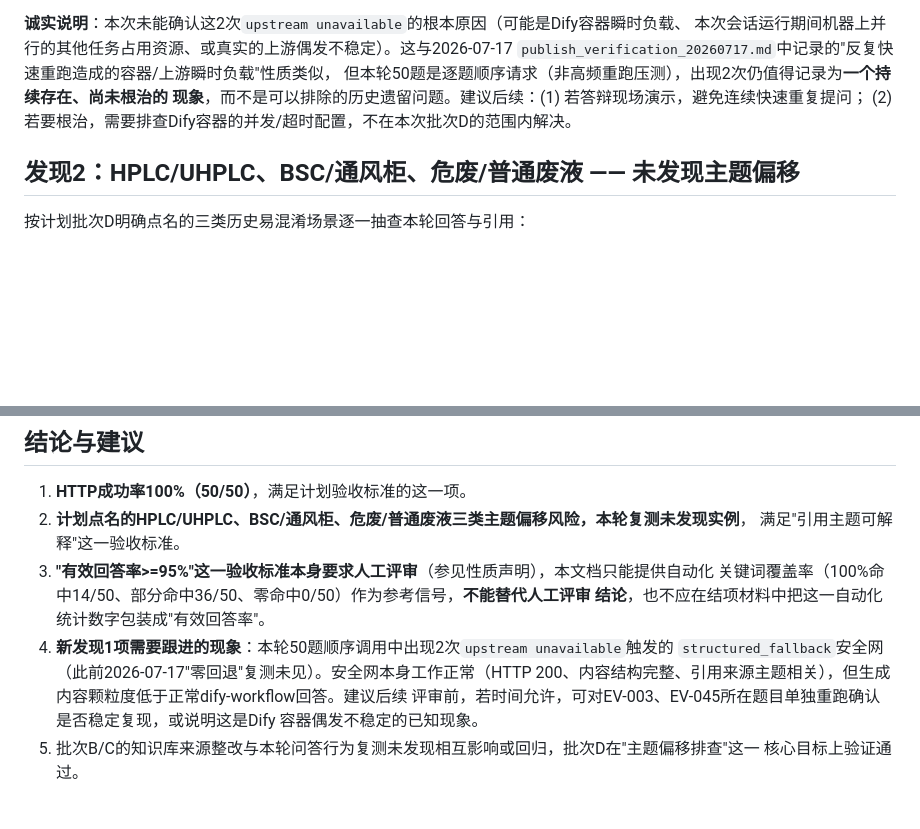
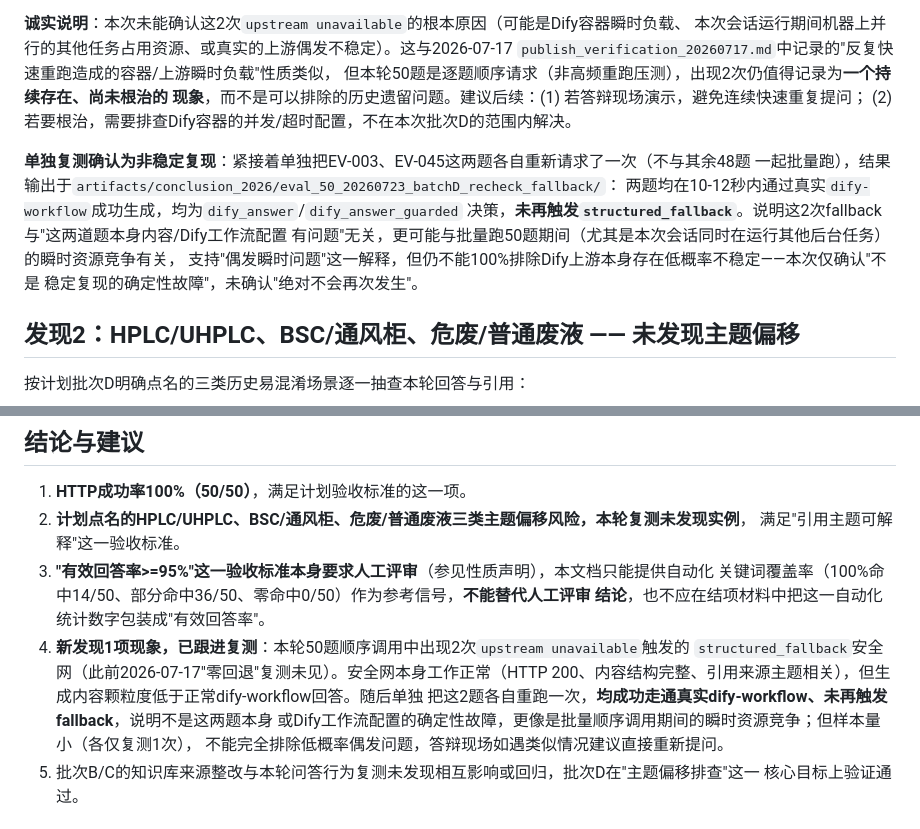
Before and after one commit to leilehuimieba/lab-safe-assistant-dify-rag, a Markdown page: docs/conclusion_2026/知识库溯源整改_批次D问答质量联动复测_20260723.md, 2 parts joined by grey strips. Drawn GitHub-style; blank space fills up the shorter version.

Commit message:
docs: batch D follow-up - isolated recheck confirms fallback was transient
Reran EV-003 and EV-045 in isolation (not batched with the other 48
questions). Both succeeded cleanly via the real dify-workflow path with no
structured_fallback, indicating the 2 fallbacks seen in the full 50-question
run were more likely transient resource contention during sequential batch
execution than a deterministic fault tied to these questions or the Dify
workflow config. Sample size is small (1 recheck each), so a low-probability
intermittent issue isn't fully ruled out - updated the doc's conclusions to
reflect this rather than leaving it as a fully open question.

```diff
--- a/docs/conclusion_2026/知识库溯源整改_批次D问答质量联动复测_20260723.md
+++ b/docs/conclusion_2026/知识库溯源整改_批次D问答质量联动复测_20260723.md
@@ -63,6 +63,14 @@ python scripts/run_eval_batch.py --eval-set eval_set_v2_50.csv \
 现象**，而不是可以排除的历史遗留问题。建议后续：(1) 若答辩现场演示，避免连续快速重复提问；
 (2) 若要根治，需要排查Dify容器的并发/超时配置，不在本次批次D的范围内解决。
 
+**单独复测确认为非稳定复现**：紧接着单独把EV-003、EV-045这两题各自重新请求了一次（不与其余48题
+一起批量跑），结果输出于`artifacts/conclusion_2026/eval_50_20260723_batchD_recheck_fallback/`：
+两题均在10-12秒内通过真实`dify-workflow`成功生成，均为`dify_answer`/`dify_answer_guarded`
+决策，**未再触发`structured_fallback`**。说明这2次fallback与"这两道题本身内容/Dify工作流配置
+有问题"无关，更可能与批量跑50题期间（尤其是本次会话同时在运行其他后台任务）的瞬时资源竞争有关，
+支持"偶发瞬时问题"这一解释，但仍不能100%排除Dify上游本身存在低概率不稳定——本次仅确认"不是
+稳定复现的确定性故障"，未确认"绝对不会再次发生"。
+
 ## 发现2：HPLC/UHPLC、BSC/通风柜、危废/普通废液 —— 未发现主题偏移
 
 按计划批次D明确点名的三类历史易混淆场景逐一抽查本轮回答与引用：
@@ -109,11 +117,12 @@ ANSI/IAEA佐证），未修改`knowledge_base_curated.csv`任何字段。本轮
 3. **"有效回答率>=95%"这一验收标准本身要求人工评审**（参见性质声明），本文档只能提供自动化
    关键词覆盖率（100%命中14/50、部分命中36/50、零命中0/50）作为参考信号，**不能替代人工评审
    结论**，也不应在结项材料中把这一自动化统计数字包装成"有效回答率"。
-4. **新发现1项需要跟进的现象**：本轮50题顺序调用中出现2次`upstream unavailable`触发的
+4. **新发现1项现象，已跟进复测**：本轮50题顺序调用中出现2次`upstream unavailable`触发的
    `structured_fallback`安全网（此前2026-07-17"零回退"复测未见）。安全网本身工作正常（HTTP
-   200、内容结构完整、引用来源主题相关），但生成内容颗粒度低于正常dify-workflow回答。建议后续
-   评审前，若时间允许，可对EV-003、EV-045所在题目单独重跑确认是否稳定复现，或说明这是Dify
-   容器偶发不稳定的已知现象。
+   200、内容结构完整、引用来源主题相关），但生成内容颗粒度低于正常dify-workflow回答。随后单独
+   把这2题各自重跑一次，**均成功走通真实dify-workflow、未再触发fallback**，说明不是这两题本身
+   或Dify工作流配置的确定性故障，更像是批量顺序调用期间的瞬时资源竞争；但样本量小（各仅复测1次），
+   不能完全排除低概率偶发问题，答辩现场如遇类似情况建议直接重新提问。
 5. 批次B/C的知识库来源整改与本轮问答行为复测未发现相互影响或回归，批次D在"主题偏移排查"这一
    核心目标上验证通过。
 
```
